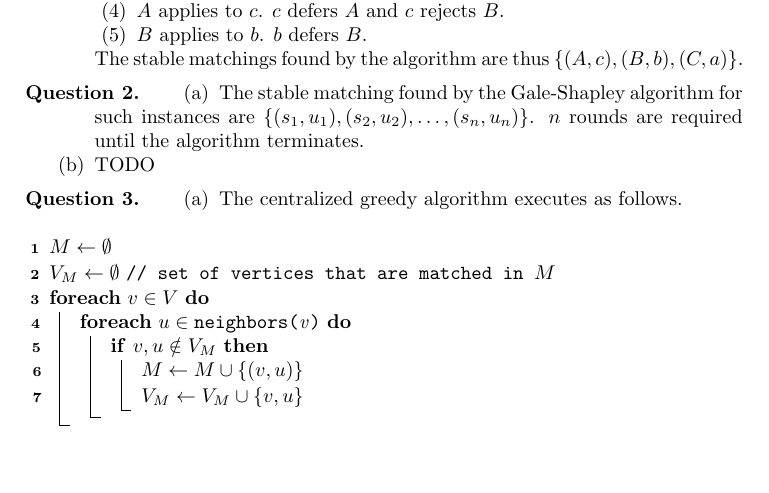
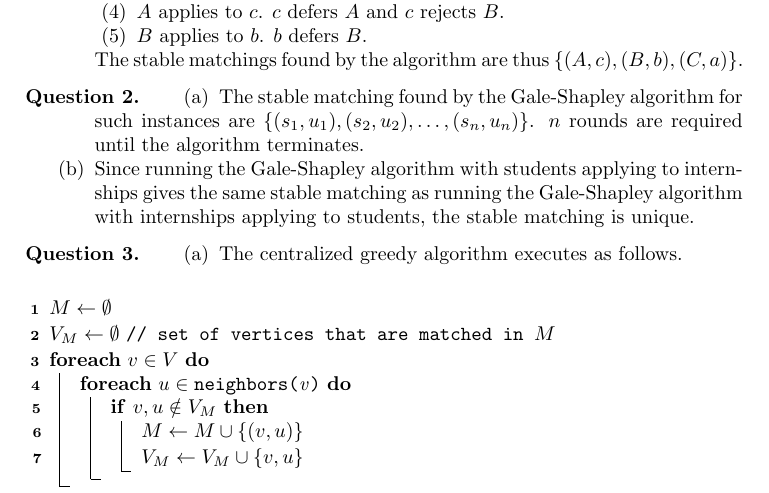
Before and after one commit to ljiaen22/cosc-373-hw, a LaTeX problem sheet (hw01/hw01-submission.tex): part of page 1 of 2, cut so that both start at the same text, the shorter picture padded with empty space. Compiled offline with pdfLaTeX.

Commit message:
Answer 2b.

```diff
--- a/hw01/hw01-submission.tex
+++ b/hw01/hw01-submission.tex
@@ -50,7 +50,10 @@
     \item The stable matching found by the Gale-Shapley algorithm for such
       instances are $\{(s_1, u_1), (s_2, u_2), \ldots, (s_n, u_n)\}$. $n$ rounds
       are required until the algorithm terminates.
-    \item TODO
+    \item Since running the Gale-Shapley algorithm with students applying to
+      internships gives the same stable matching as running the Gale-Shapley
+      algorithm with internships applying to students, the stable matching is
+      unique.
   \end{enumerate}
 \end{question}
 
```
Also changed, not shown: hw01/hw01-submission.pdf.
